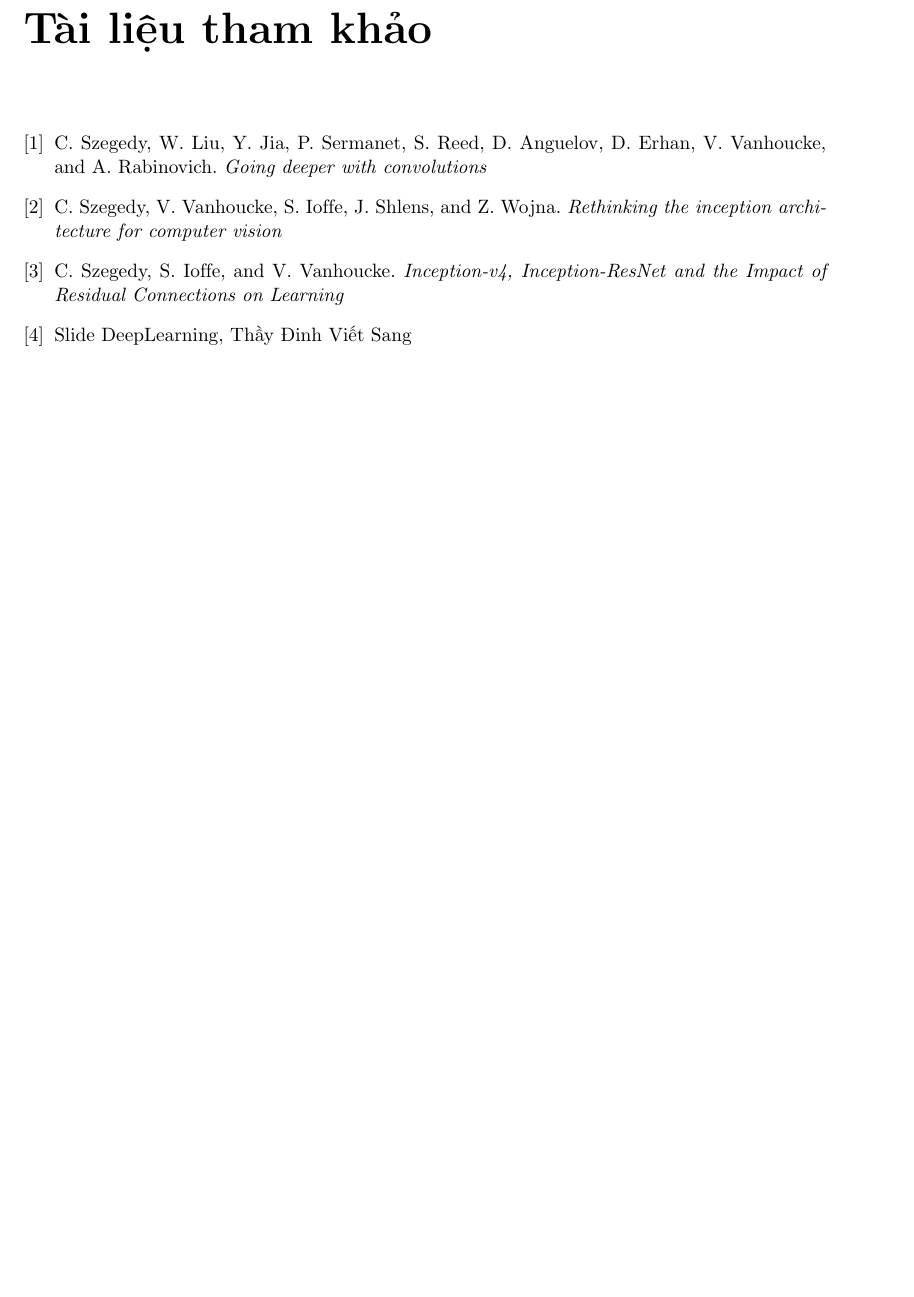
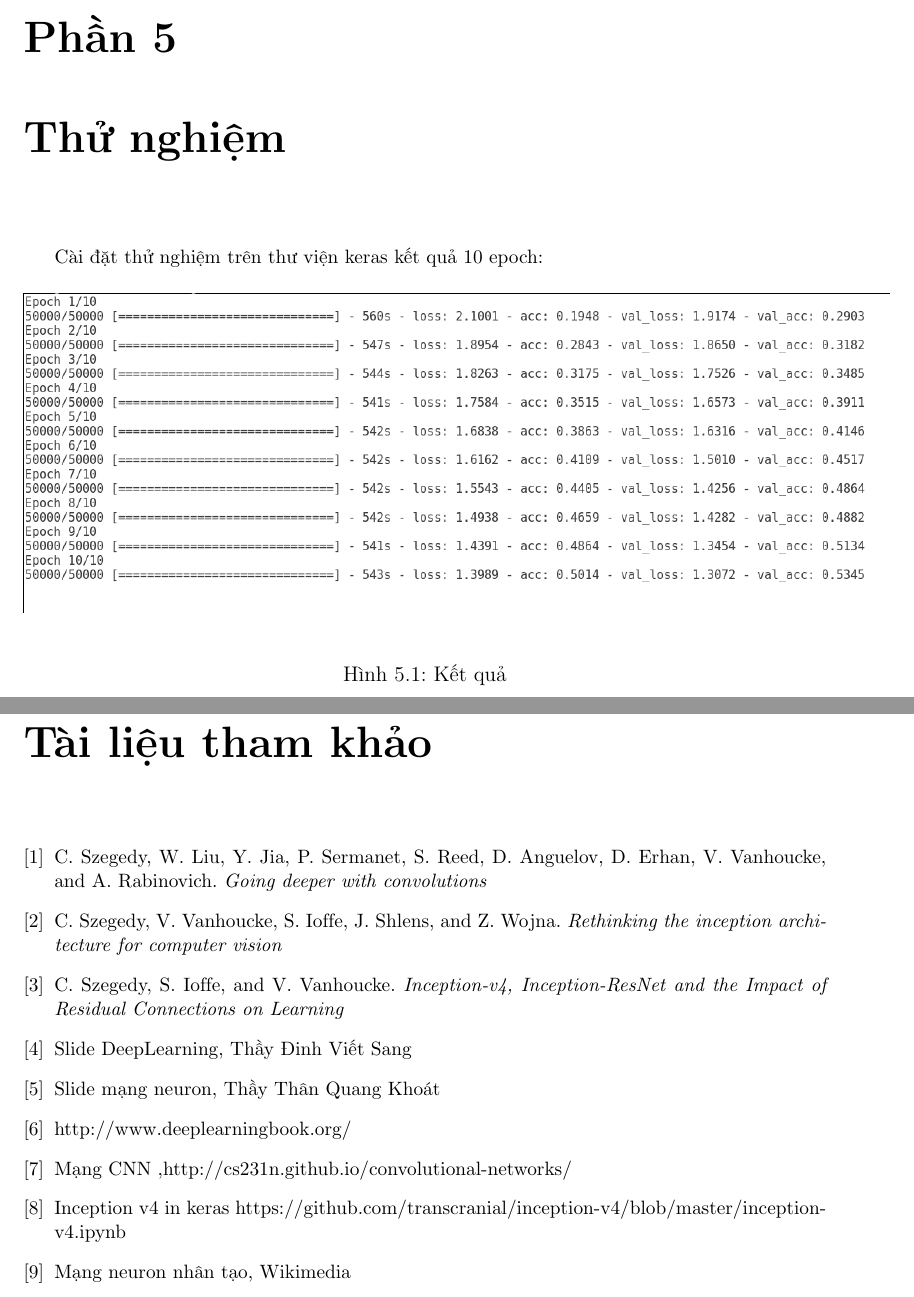
Before and after one commit to anhtu95/SC_Report, a LaTeX document (report/report.tex): part of page 25 of 25 before the commit and two parts of pages 25 and 26 of 26 after it, the two joined at a grey line, cut at the place of the change, the shorter picture padded with empty space. Compiled offline with pdfLaTeX.

Commit message:
tuandat95cbn

```diff
--- a/report/report.tex
+++ b/report/report.tex
@@ -358,7 +357,14 @@ Mạng inception v4 tích hợp inception module và các cải tiến của nó
 \label{fig_inceptionB}
 \end{figure}
 
-
+\chapter{Thử nghiệm}
+Cài đặt thử nghiệm trên thư viện keras kết quả 10 epoch:
+\begin{figure}[H]
+\centering
+\includegraphics[scale=0.45]{sol2.png}
+\caption{Kết quả}
+\label{thunghiem}
+\end{figure}
 \begin{thebibliography}{9}
 \bibitem{googlenet} C. Szegedy, W. Liu, Y. Jia, P. Sermanet, S. Reed, D. Anguelov, D. Erhan, V. Vanhoucke, and A. Rabinovich. \textit{Going deeper with convolutions}
 
@@ -368,6 +374,12 @@ Mạng inception v4 tích hợp inception module và các cải tiến của nó
 
 \bibitem{slidesangdv} Slide DeepLearning, Thầy Đinh Viết Sang
 
+\bibitem{slidekhoattq} Slide mạng neuron, Thầy Thân Quang Khoát
+
+\bibitem{deeplearningbook}  http://www.deeplearningbook.org/
+\bibitem{CNN} Mạng CNN ,http://cs231n.github.io/convolutional-networks/
+\bibitem{inceptionsource} Inception v4 in keras https://github.com/transcranial/inception-v4/blob/master/inception-v4.ipynb
+\bibitem{wiki} Mạng neuron nhân tạo, Wikimedia
 \end{thebibliography}
 
 \end{document}
```
Also changed, not shown: report/sol2.png (added), report/report.tex (5 more changed lines).
